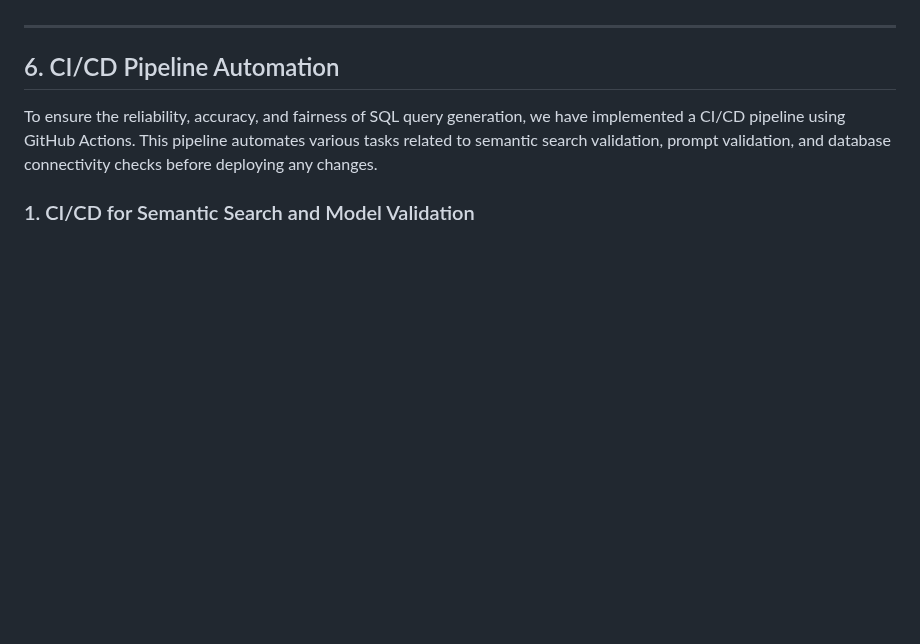
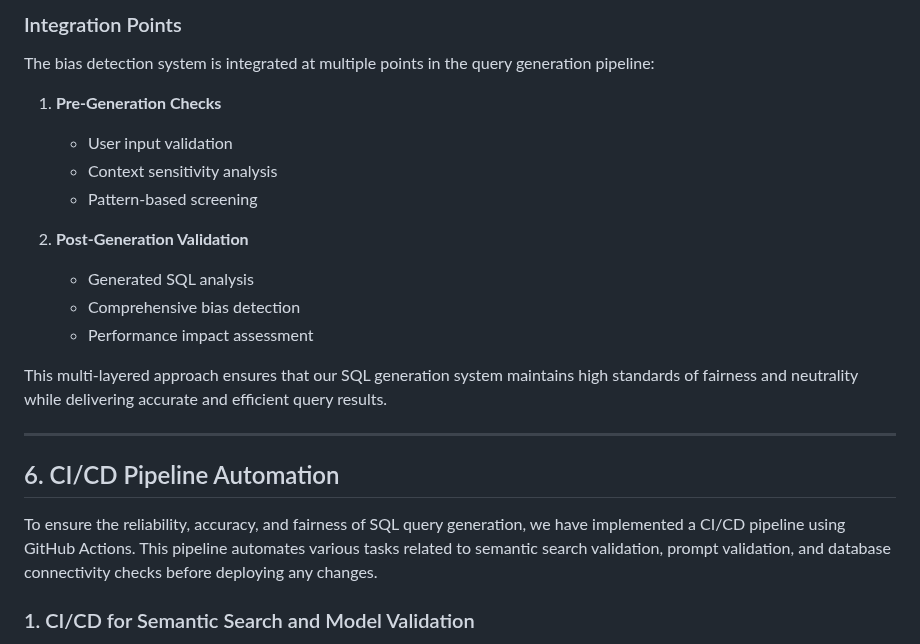
Before and after one commit to DataBridgeAI/ChatwithDatabase, a Markdown page: src/README.md, the part around one of its changes. Drawn GitHub-style; blank space fills up the shorter version.

```diff
--- a/src/README.md
+++ b/src/README.md
@@ -340,3 +390,17 @@ The artifact view shows detailed logs and query information stored for each run,
+### Integration Points
+The bias detection system is integrated at multiple points in the query generation pipeline:
+
+1. **Pre-Generation Checks**
+   - User input validation
+   - Context sensitivity analysis
+   - Pattern-based screening
+
+2. **Post-Generation Validation**
+   - Generated SQL analysis
+   - Comprehensive bias detection
+   - Performance impact assessment
+
+This multi-layered approach ensures that our SQL generation system maintains high standards of fairness and neutrality while delivering accurate and efficient query results.
 
 ---
 
```
Also changed, not shown: other parts of src/README.md (+54 -4 lines).
